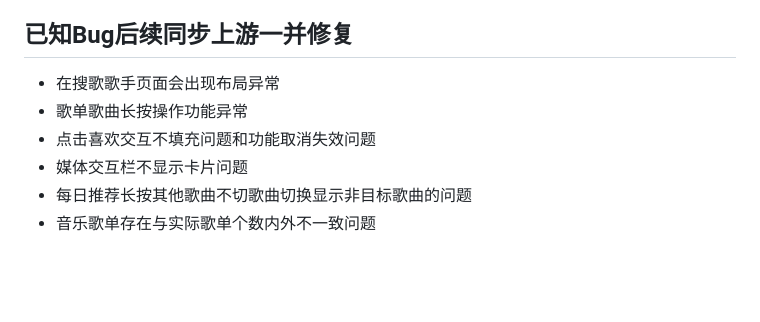
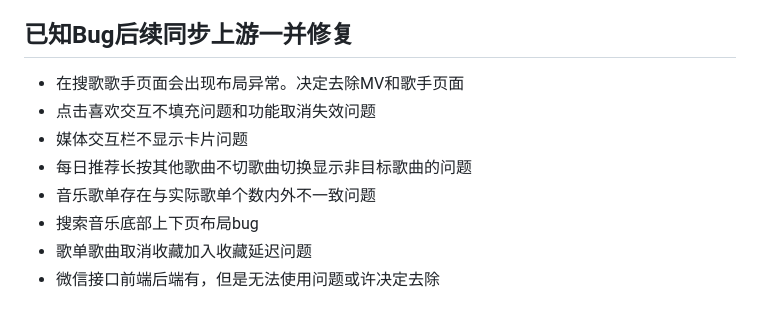
Before and after one commit to BaiLai7513/MoeKoeMusic-Mobile-Enhanced, a Markdown page: README.md, the part around the change. Drawn GitHub-style; blank space fills up the shorter version.

```diff
--- a/README.md
+++ b/README.md
@@ -73,9 +73,11 @@ bash scripts/build.sh
 - Android Mobile 参考：<https://github.com/MoeKoeMusic/MoeKoeMusic-Mobile>
 
 ## 已知Bug后续同步上游一并修复
-- 在搜歌歌手页面会出现布局异常
-- 歌单歌曲长按操作功能异常
+- 在搜歌歌手页面会出现布局异常。决定去除MV和歌手页面
 - 点击喜欢交互不填充问题和功能取消失效问题
 - 媒体交互栏不显示卡片问题
 - 每日推荐长按其他歌曲不切歌曲切换显示非目标歌曲的问题
 - 音乐歌单存在与实际歌单个数内外不一致问题
+- 搜索音乐底部上下页布局bug
+- 歌单歌曲取消收藏加入收藏延迟问题
+- 微信接口前端后端有，但是无法使用问题或许决定去除
```
